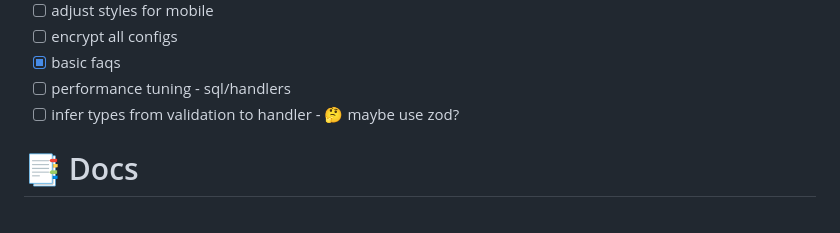
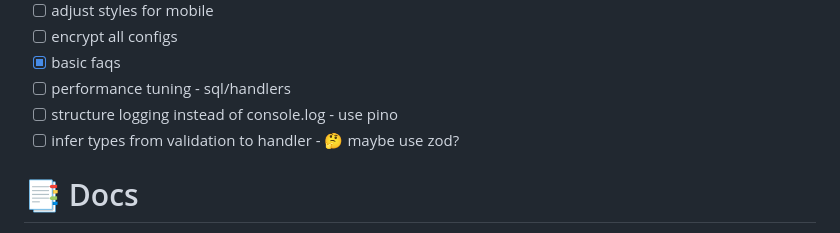
Before and after one commit to wajeht/notify, a Markdown page: README.md, the part around the change. GitHub-like rendering.

Commit message:
style: Update logging to use pino for structured logging instead of console.

```diff
--- a/README.md
+++ b/README.md
@@ -36,6 +36,7 @@ web 2.0 style notification systems for discord, email, and sms
 - [ ] encrypt all configs
 - [x] basic faqs
 - [ ] performance tuning - sql/handlers
+- [ ] structure logging instead of console.log - use pino
 - [ ] infer types from validation to handler - 🤔 maybe use zod?
 
 # 📑 Docs
```
